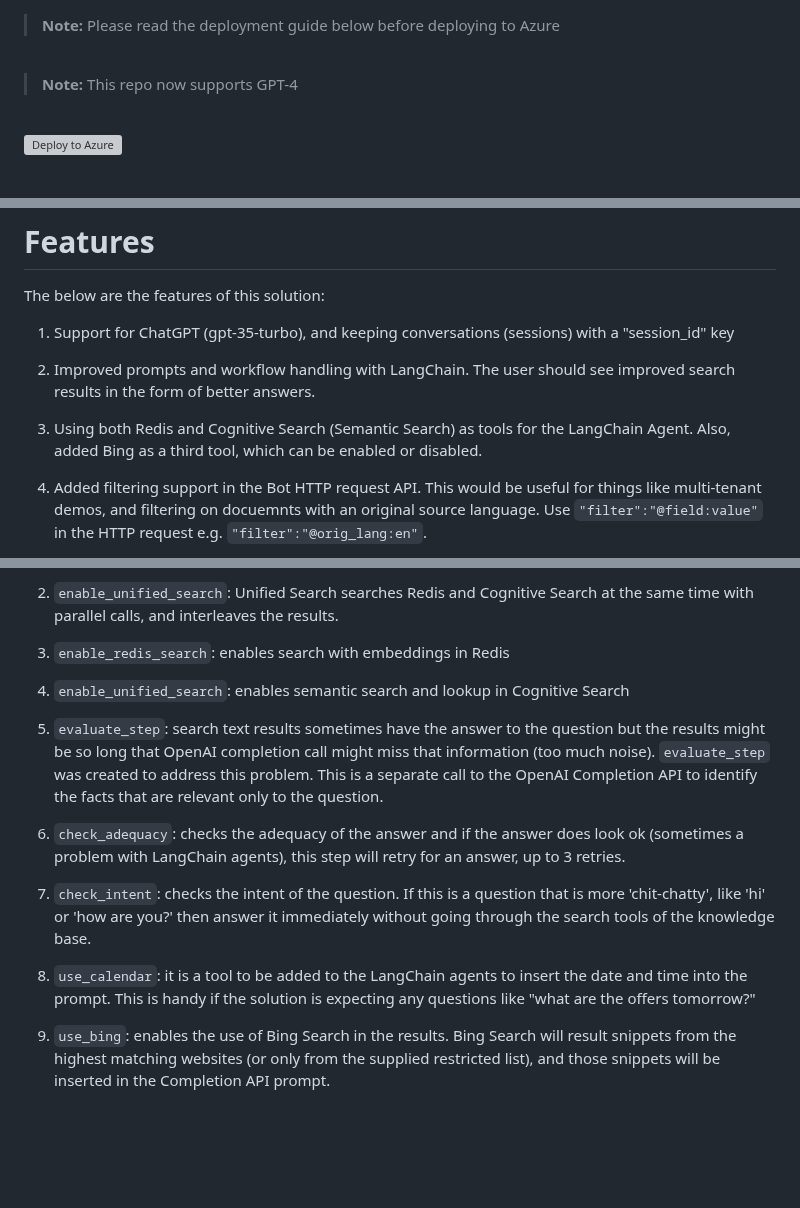
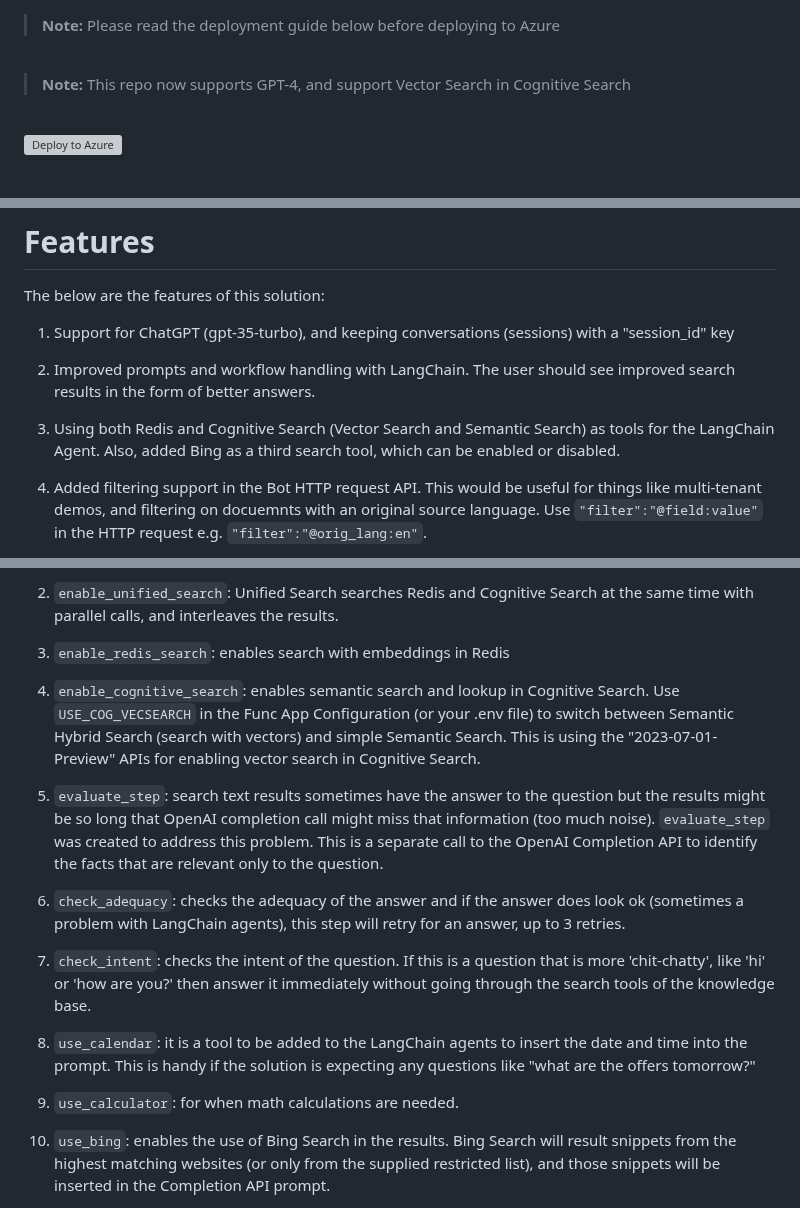
Before and after one commit to samelhousseini/km-openai, a Markdown page: README.md, 3 parts joined by grey strips. Drawn GitHub-style; blank space fills up the shorter version; grey boxes are pictures that could not be loaded.

```diff
--- a/README.md
+++ b/README.md
@@ -4,9 +4,10 @@
 <br/>
 
 > **Note:**
-> This repo now supports GPT-4
+> This repo now supports GPT-4, and support Vector Search in Cognitive Search
 
 <br/>
+
 
 [![Deploy to Azure](https://aka.ms/deploytoazurebutton)](https://portal.azure.com/#create/Microsoft.Template/uri/https%3A%2F%2Fraw.githubusercontent.com%2Fsamelhousseini%2Fkm-openai%2Fmain%2Ftemplate.json)
 <br />
@@ -39,7 +40,7 @@ The below are the features of this solution:
 
 1. Improved prompts and workflow handling with LangChain. The user should see improved search results in the form of better answers.
 
-1. Using both Redis and Cognitive Search (Semantic Search) as tools for the LangChain Agent. Also, added Bing as a third tool, which can be enabled or disabled.
+1. Using both Redis and Cognitive Search (Vector Search and Semantic Search) as tools for the LangChain Agent. Also, added Bing as a third search tool, which can be enabled or disabled.
 
 1. Added filtering support in the Bot HTTP request API. This would be useful for things like multi-tenant demos, and filtering on docuemnts with an original source language. Use `"filter":"@field:value"` in the HTTP request e.g. `"filter":"@orig_lang:en"`.
 
@@ -80,7 +81,7 @@ Multiple Search Parameters have been added to control the behavior of the agent.
 
 1. `enable_redis_search`: enables search with embeddings in Redis
 
-1. `enable_unified_search`: enables semantic search and lookup in Cognitive Search
+1. `enable_cognitive_search`: enables semantic search and lookup in Cognitive Search. Use `USE_COG_VECSEARCH` in the Func App Configuration (or your .env file) to switch between Semantic Hybrid Search (search with vectors) and simple Semantic Search. This is using the "2023-07-01-Preview" APIs for enabling vector search in Cognitive Search.
 
 1. `evaluate_step`: search text results sometimes have the answer to the question but the results might be so long that OpenAI completion call might miss that information (too much noise). `evaluate_step` was created to address this problem. This is a separate call to the OpenAI Completion API to identify the facts that are relevant only to the question.
 
@@ -89,6 +90,8 @@ Multiple Search Parameters have been added to control the behavior of the agent.
 1. `check_intent`: checks the intent of the question. If this is a question that is more 'chit-chatty', like 'hi' or 'how are you?' then answer it immediately without going through the search tools of the knowledge base.
 
 1. `use_calendar`: it is a tool to be added to the LangChain agents to insert the date and time into the prompt. This is handy if the solution is expecting any questions like "what are the offers tomorrow?"
+
+1. `use_calculator`: for when math calculations are needed.
 
 1. `use_bing`: enables the use of Bing Search in the results. Bing Search will result snippets from the highest matching websites (or only from the supplied restricted list), and those snippets will be inserted in the Completion API prompt.
 
```
